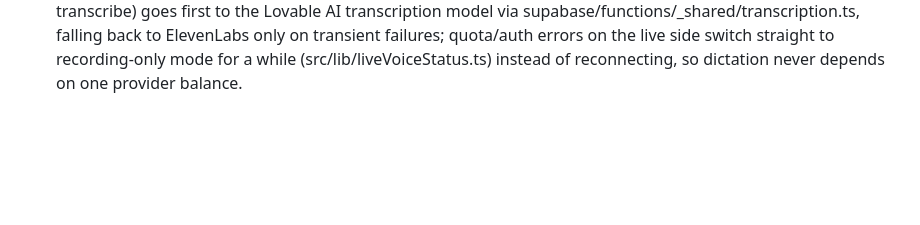
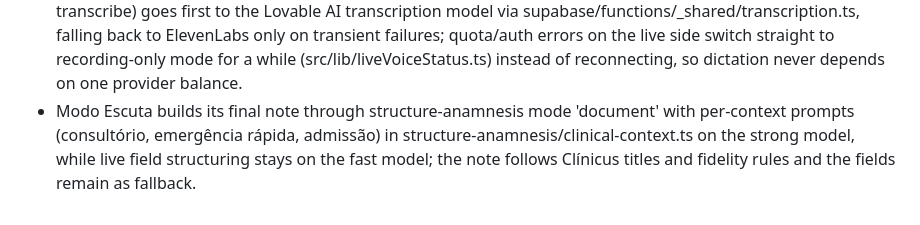
Before and after one commit to medneeds/medstation, a Markdown page: AGENTS.md, the part around the change. Rendered like a GitHub page; blank space fills up the shorter version.

Commit message:
Changes
Co-authored-by: medneeds <167014669+medneeds@users.noreply.github.com>

```diff
--- a/AGENTS.md
+++ b/AGENTS.md
@@ -18,3 +18,4 @@
 - Official prescription/exam PDFs are built with jsPDF by src/lib/officialPdf.ts from the pure legal rules in src/lib/officialDocument.ts (category detection, vias, validity, required fields, signature methods) and collected through components/prescriptions/OfficialPdfWizard.tsx, which saves missing data back to profiles and patients; this keeps the CFM/Anvisa rules testable and separate from the HTML print path.
 - Assistant replies saved to a patient go to public.patient_records (owner-only, patient must belong to the user, cascade on patient delete) and show as "Salvo do assistente" in the PatientDetail timeline; this keeps patient-linked text separate from the Cofre notes.
 - Live voice captions use ElevenLabs realtime, but the full-recording backup of assistant dictation (agent-transcribe) goes first to the Lovable AI transcription model via supabase/functions/_shared/transcription.ts, falling back to ElevenLabs only on transient failures; quota/auth errors on the live side switch straight to recording-only mode for a while (src/lib/liveVoiceStatus.ts) instead of reconnecting, so dictation never depends on one provider balance.
+- Modo Escuta builds its final note through structure-anamnesis mode 'document' with per-context prompts (consultório, emergência rápida, admissão) in structure-anamnesis/clinical-context.ts on the strong model, while live field structuring stays on the fast model; the note follows Clínicus titles and fidelity rules and the fields remain as fallback.
```
